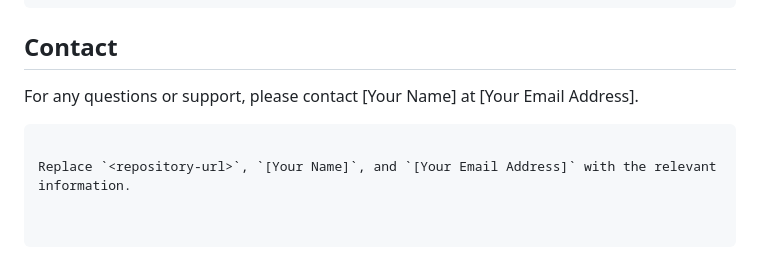
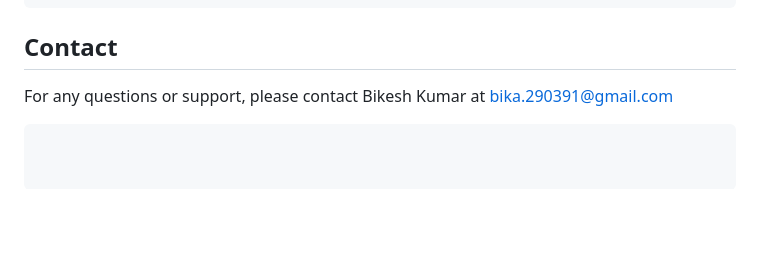
Before and after one commit to aarchi/searchIO, a Markdown page: README.md, the part around the change. Rendered like a GitHub page; blank space fills up the shorter version.

````diff
--- a/README.md
+++ b/README.md
@@ -199,7 +199,5 @@ java -jar searchIOBackend-0.0.1-SNAPSHOT.jar
 
 ## Contact
 
-For any questions or support, please contact [Your Name] at [Your Email Address].
+For any questions or support, please contact Bikesh Kumar at bika.290391@gmail.com
 ```
-
-Replace `<repository-url>`, `[Your Name]`, and `[Your Email Address]` with the relevant information.
````
